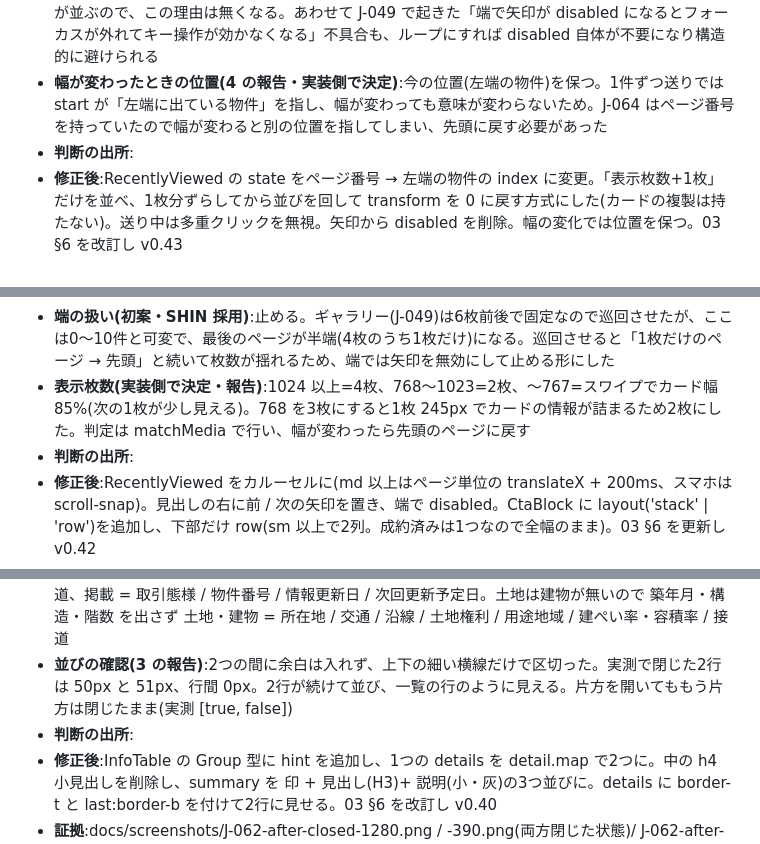
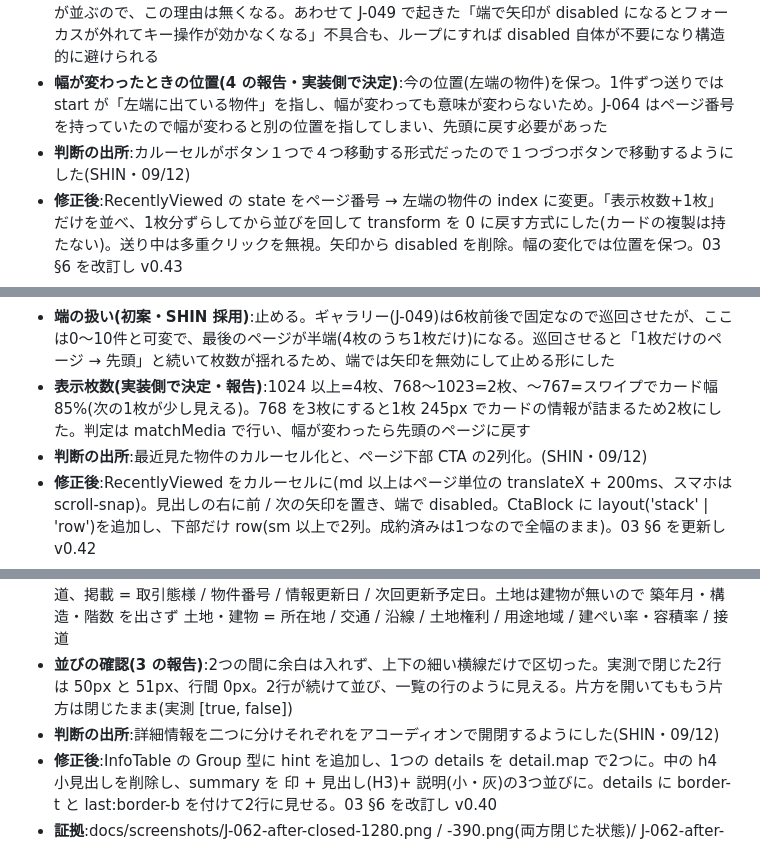
Before and after one commit to shinmori2020/hirakiya-fudosan, a Markdown page: docs/記録シート.md, 3 parts joined by grey strips. GitHub-like rendering.

Commit message:
docs: fill decision sources for J-062, J-064, J-065
Co-Authored-By: Claude Opus 5 (1M context) <noreply@anthropic.com>

```diff
--- a/docs/記録シート.md
+++ b/docs/記録シート.md
@@ -474,7 +474,7 @@
 - **自分の判断**:条件追加 — 1 矢印で1件ずつ送る(次へ = 1件分左へ、前へ = 1件分右へ)。動き(transform 200ms)と表示枚数(1024 以上4枚 / 768〜1023 2枚 / 767 以下スワイプ)は変えない 2 端をループさせる。末尾の次は先頭、先頭の前は末尾。向きは変えず巻き戻して見せない(J-049 のギャラリーと同じ考え方)。矢印の disabled は入れない 3 件数が表示枚数以下なら矢印を出さない(現状のまま)4 幅が変わったときに先頭へ戻すか位置を保つかは実装側で判断 5 スマホのスワイプは現状のまま
 - **端の扱いを変えた経緯(SHIN 指示で記録)**:J-064 でループさせなかったのは「最後のページが4枚のうち1枚になり、枚数が揺れて見える」ためだった。1件ずつ送りにすると常に画面いっぱいのカードが並ぶので、この理由は無くなる。あわせて J-049 で起きた「端で矢印が disabled になるとフォーカスが外れてキー操作が効かなくなる」不具合も、ループにすれば disabled 自体が不要になり構造的に避けられる
 - **幅が変わったときの位置(4 の報告・実装側で決定)**:今の位置(左端の物件)を保つ。1件ずつ送りでは start が「左端に出ている物件」を指し、幅が変わっても意味が変わらないため。J-064 はページ番号を持っていたので幅が変わると別の位置を指してしまい、先頭に戻す必要があった
-- **判断の出所**:
+- **判断の出所**:カルーセルがボタン１つで４つ移動する形式だったので１つづつボタンで移動するようにした(SHIN・09/12)
 - **修正後**:RecentlyViewed の state をページ番号 → 左端の物件の index に変更。「表示枚数+1枚」だけを並べ、1枚分ずらしてから並びを回して transform を 0 に戻す方式にした(カードの複製は持たない)。送り中は多重クリックを無視。矢印から disabled を削除。幅の変化では位置を保つ。03 §6 を改訂し v0.43
 - **証拠**:docs/screenshots/J-065-after-1280.png / -768.png / -390.png。実測(5件):1280 は次へ5回で先頭に戻り(HR-S-0003 → HR-R-0007 → … → HR-S-0003)、前へ1回で末尾(HR-R-0002)が左端に来る。768 も同じ並びで1件ずつ動く。送り終わりの transform は 0 に戻り、disabled の矢印は0個。390 は矢印なしでスワイプのまま・本チャット
 
@@ -483,7 +483,7 @@
 - **自分の判断**:条件追加 — 1 最近見た物件を矢印で送るカルーセルにする。送りの動きは J-049 のギャラリーに合わせ、PC は transform のスライド 200ms、スマホのスワイプは現状のまま。端でループさせるか止めるかは初案を出して報告。表示枚数は 1280 で4枚・768 で2〜3枚・390 で1枚強を目安に実装側で決めて報告。件数が表示枚数以下なら矢印を出さない。カード部品(J-046)は変えない 2 下部「この物件を見てみる」の CTA を2列に(左=内見予約・右=問い合わせ)。右カラム上部(J-050)は縦のまま。注意書きは全幅で残す。390 は縦積み。売買は「見学を予約する」のまま。成約済みで内見予約が消えても崩れないことを確認
 - **端の扱い(初案・SHIN 採用)**:止める。ギャラリー(J-049)は6枚前後で固定なので巡回させたが、ここは0〜10件と可変で、最後のページが半端(4枚のうち1枚だけ)になる。巡回させると「1枚だけのページ → 先頭」と続いて枚数が揺れるため、端では矢印を無効にして止める形にした
 - **表示枚数(実装側で決定・報告)**:1024 以上=4枚、768〜1023=2枚、〜767=スワイプでカード幅 85%(次の1枚が少し見える)。768 を3枚にすると1枚 245px でカードの情報が詰まるため2枚にした。判定は matchMedia で行い、幅が変わったら先頭のページに戻す
-- **判断の出所**:
+- **判断の出所**:最近見た物件のカルーセル化と、ページ下部 CTA の2列化。(SHIN・09/12)
 - **修正後**:RecentlyViewed をカルーセルに(md 以上はページ単位の translateX + 200ms、スマホは scroll-snap)。見出しの右に前 / 次の矢印を置き、端で disabled。CtaBlock に layout('stack' | 'row')を追加し、下部だけ row(sm 以上で2列。成約済みは1つなので全幅のまま)。03 §6 を更新し v0.42
 - **証拠**:docs/screenshots/J-064-after-recent-1280.png / -768.png / -390.png / J-064-after-cta-1280.png / -768.png / -390.png。実測:5件のとき 1280 は4枚+矢印2個で、次へを押すと translateX -1232px・次へが無効に。768 は2枚ずつ3ページ。390 は矢印なしでスワイプ。下部 CTA は 1280 が [x32 幅604] と [x644 幅604] の横並び、390 は縦積み。成約済み HR-R-0025 は下部 CTA が問い合わせ1つで全幅 1216px・本チャット
 
@@ -503,7 +503,7 @@
 - **説明の文言(2 の報告)**:初案をそのまま採用。売買は 土地・建物=「所在地・築年月・土地権利など」、掲載=「取引態様・物件番号・情報更新日など」にした。土地は築年月が無いので「所在地・土地権利・用途地域など」に変えている。文言は各アコーディオンの先頭3項目を並べる形に統一した(中身と食い違わないため)
 - **種別ごとの割り振り(1 の報告)**:賃貸 建物 = 所在地 / 交通 / 沿線 / 築年月 / 構造 / 階数、契約・掲載 = 契約期間 / 保証人 / 取引態様 / 物件番号 / 情報更新日 / 次回更新予定日。売買マンション・戸建 土地・建物 = 所在地 / 交通 / 沿線 / 築年月 / 構造 / 階数 / 土地権利 / 用途地域 / 建ぺい率・容積率 / 接道、掲載 = 取引態様 / 物件番号 / 情報更新日 / 次回更新予定日。土地は建物が無いので 築年月・構造・階数 を出さず 土地・建物 = 所在地 / 交通 / 沿線 / 土地権利 / 用途地域 / 建ぺい率・容積率 / 接道
 - **並びの確認(3 の報告)**:2つの間に余白は入れず、上下の細い横線だけで区切った。実測で閉じた2行は 50px と 51px、行間 0px。2行が続けて並び、一覧の行のように見える。片方を開いてももう片方は閉じたまま(実測 [true, false])
-- **判断の出所**:
+- **判断の出所**:詳細情報を二つに分けそれぞれをアコーディオンで開閉するようにした(SHIN・09/12)
 - **修正後**:InfoTable の Group 型に hint を追加し、1つの details を detail.map で2つに。中の h4 小見出しを削除し、summary を 印 + 見出し(H3)+ 説明(小・灰)の3つ並びに。details に border-t と last:border-b を付けて2行に見せる。03 §6 を改訂し v0.40
 - **証拠**:docs/screenshots/J-062-after-closed-1280.png / -390.png(両方閉じた状態)/ J-062-after-open-1280.png / -390.png(建物だけ開いた状態)・本チャット
 
```
